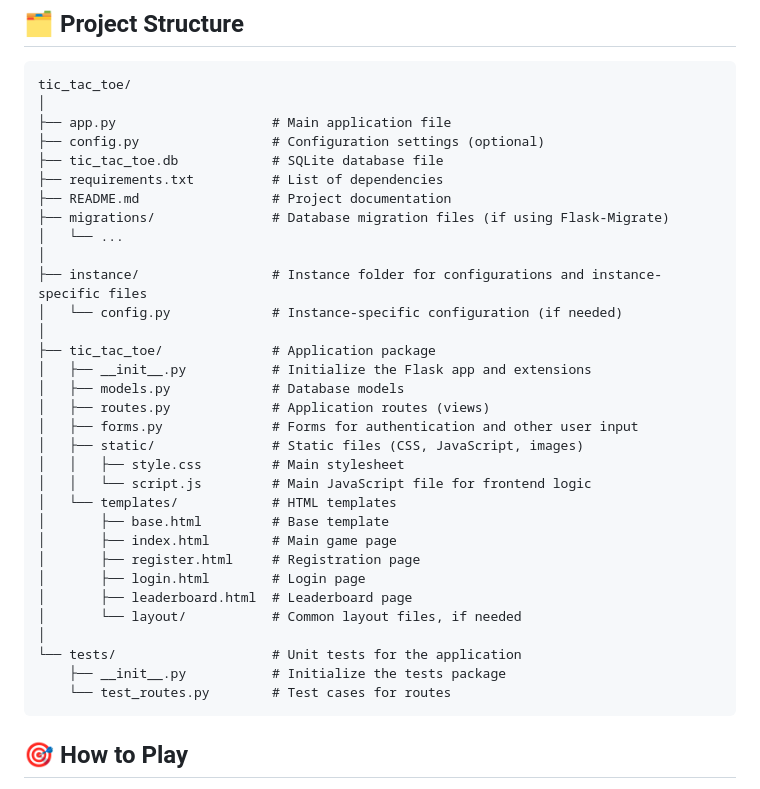
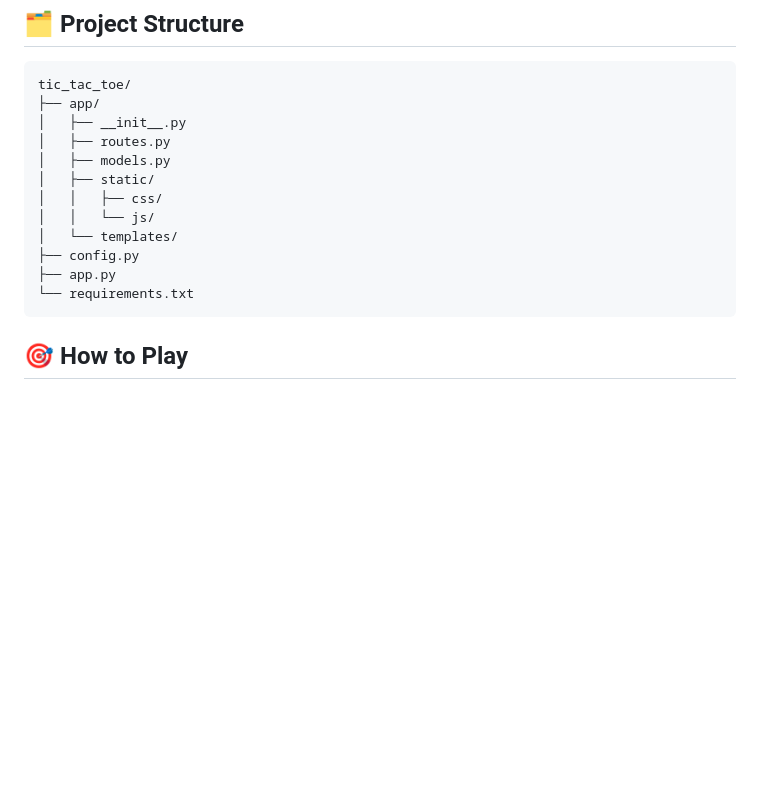
Before and after one commit to Vulcanric/Web-TicTacToe-Game, a Markdown page: README.md, the part around the change. GitHub-like rendering; blank space fills up the shorter version.

Commit message:
README.md updated to simple directory structure

````diff
--- a/README.md
+++ b/README.md
@@ -21,37 +21,17 @@ Welcome to **African Tic Tac Toe** – a web-based Tic Tac Toe game with a uniqu
 
 ```plaintext
 tic_tac_toe/
-│
-├── app.py                    # Main application file
-├── config.py                 # Configuration settings (optional)
-├── tic_tac_toe.db            # SQLite database file
-├── requirements.txt          # List of dependencies
-├── README.md                 # Project documentation
-├── migrations/               # Database migration files (if using Flask-Migrate)
-│   └── ...
-│
-├── instance/                 # Instance folder for configurations and instance-specific files
-│   └── config.py             # Instance-specific configuration (if needed)
-│
-├── tic_tac_toe/              # Application package
-│   ├── __init__.py           # Initialize the Flask app and extensions
-│   ├── models.py             # Database models
-│   ├── routes.py             # Application routes (views)
-│   ├── forms.py              # Forms for authentication and other user input
-│   ├── static/               # Static files (CSS, JavaScript, images)
-│   │   ├── style.css         # Main stylesheet
-│   │   └── script.js         # Main JavaScript file for frontend logic
-│   └── templates/            # HTML templates
-│       ├── base.html         # Base template
-│       ├── index.html        # Main game page
-│       ├── register.html     # Registration page
-│       ├── login.html        # Login page
-│       ├── leaderboard.html  # Leaderboard page
-│       └── layout/           # Common layout files, if needed
-│
-└── tests/                    # Unit tests for the application
-    ├── __init__.py           # Initialize the tests package
-    └── test_routes.py        # Test cases for routes
+├── app/
+│   ├── __init__.py
+│   ├── routes.py
+│   ├── models.py
+│   ├── static/
+│   │   ├── css/
+│   │   └── js/
+│   └── templates/
+├── config.py
+├── app.py
+└── requirements.txt
 ```
 
 ## 🎯 How to Play
````
